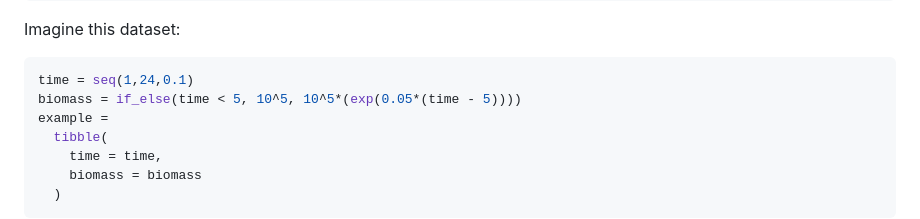
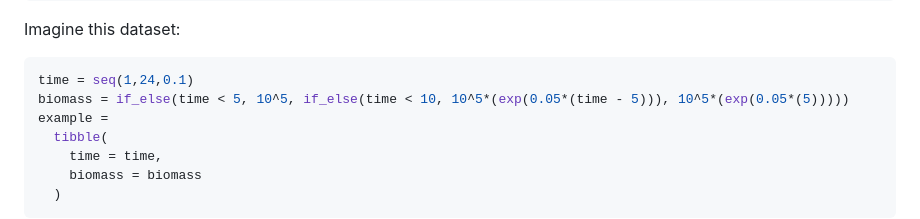
Before and after one commit to bognabognabogna/microbial_lag_calculator, a Markdown page: README.md, the part around the change. Rendered like a GitHub page.

````diff
--- a/README.md
+++ b/README.md
@@ -80,7 +80,7 @@ Imagine this dataset:
 
 ``` r
 time = seq(1,24,0.1)
-biomass = if_else(time < 5, 10^5, 10^5*(exp(0.05*(time - 5))))
+biomass = if_else(time < 5, 10^5, if_else(time < 10, 10^5*(exp(0.05*(time - 5))), 10^5*(exp(0.05*(5)))))
 example =
   tibble(
     time = time,
````
